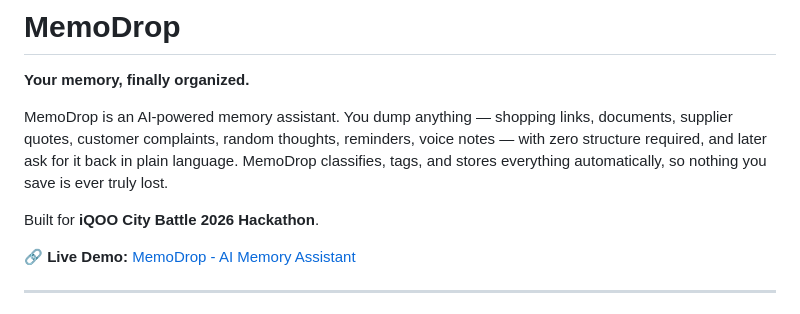
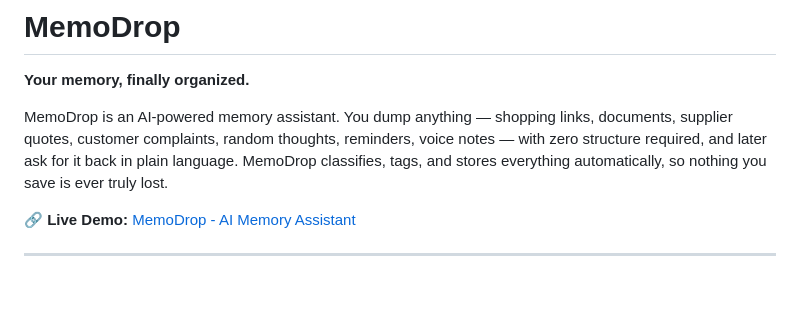
Before and after one commit to leharinshainsha05-stack/memodrop, a Markdown page: README.md, the part around the change. Drawn GitHub-style; blank space fills up the shorter version.

Commit message:
Update README to remove hackathon mention
Removed hackathon reference from README.

```diff
--- a/README.md
+++ b/README.md
@@ -4,7 +4,6 @@
 
 MemoDrop is an AI-powered memory assistant. You dump anything — shopping links, documents, supplier quotes, customer complaints, random thoughts, reminders, voice notes — with zero structure required, and later ask for it back in plain language. MemoDrop classifies, tags, and stores everything automatically, so nothing you save is ever truly lost.
 
-Built for **iQOO City Battle 2026 Hackathon**.
 
 🔗 **Live Demo:** [MemoDrop - AI Memory Assistant](https://memodrop.onrender.com/)
 
```
